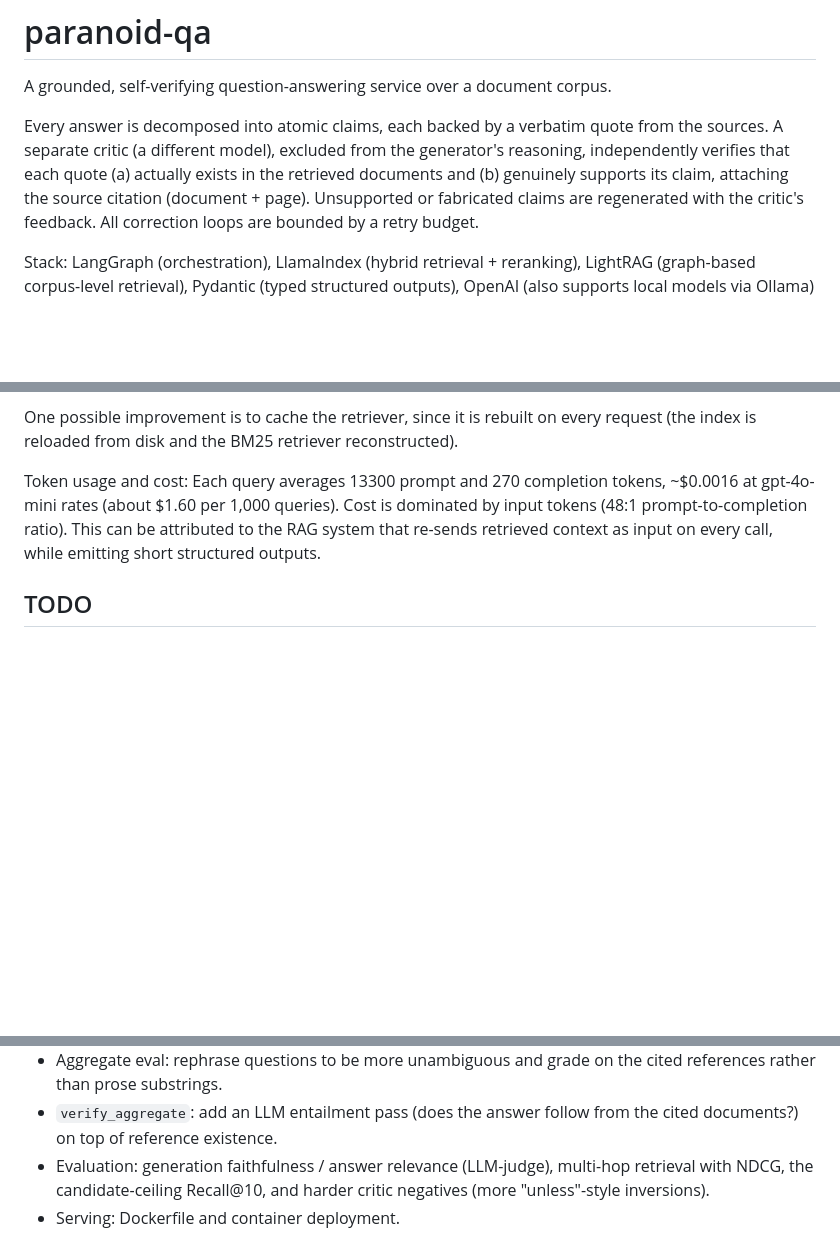
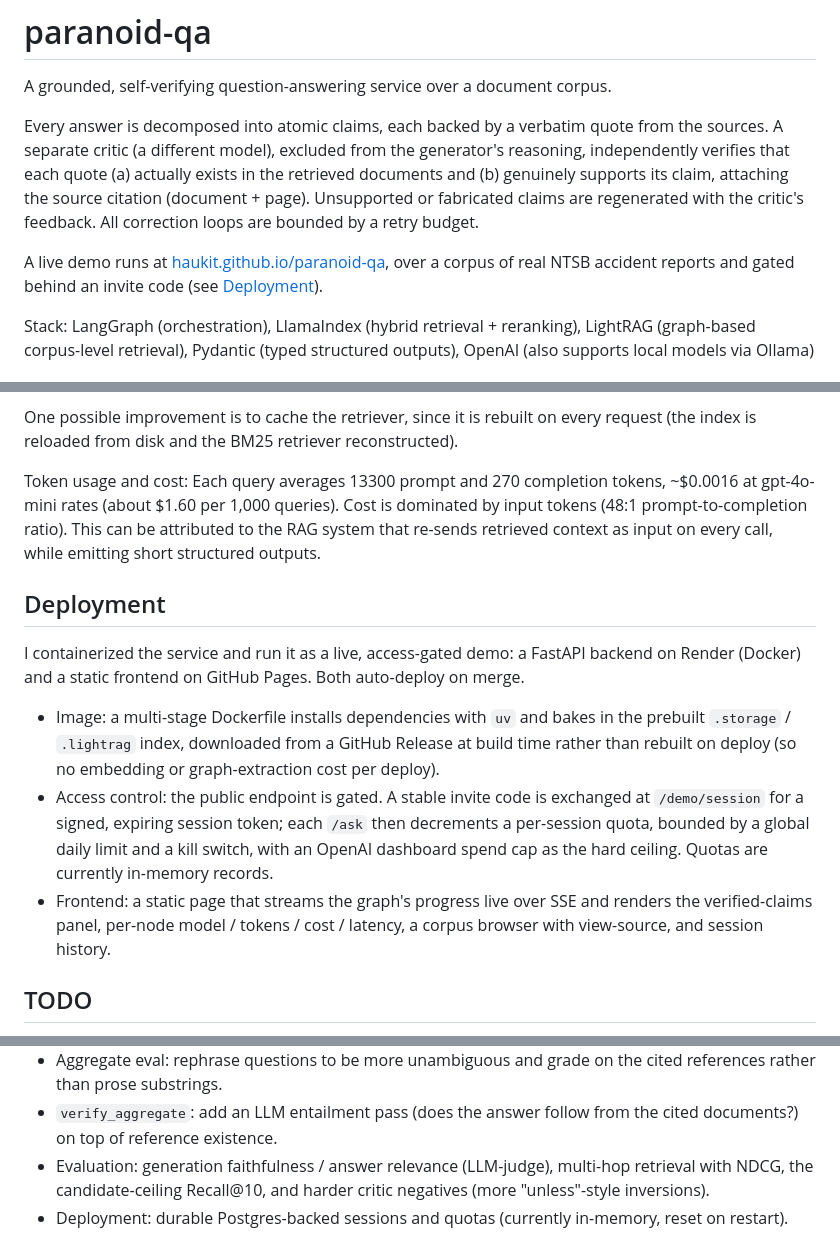
Before and after one commit to haukit/paranoid-qa, a Markdown page: README.md, 3 parts joined by grey strips. Drawn GitHub-style; blank space fills up the shorter version.

Commit message:
docs: document the live demo and deployment in the README (#9)

```diff
--- a/README.md
+++ b/README.md
@@ -3,6 +3,8 @@
 A grounded, self-verifying question-answering service over a document corpus.
 
 Every answer is decomposed into atomic claims, each backed by a verbatim quote from the sources. A separate critic (a different model), excluded from the generator's reasoning,  independently verifies that each quote (a) actually exists in the retrieved documents and (b) genuinely supports its claim, attaching the source citation (document + page). Unsupported or fabricated claims are regenerated with the critic's feedback. All correction loops are bounded by a retry budget.
+
+A live demo runs at [haukit.github.io/paranoid-qa](https://haukit.github.io/paranoid-qa/), over a corpus of real NTSB accident reports and gated behind an invite code (see [Deployment](#deployment)).
 
 Stack: LangGraph (orchestration), LlamaIndex (hybrid retrieval + reranking), LightRAG (graph-based corpus-level retrieval), Pydantic (typed structured outputs), OpenAI (also supports local models via Ollama)
 
@@ -145,6 +147,14 @@ One possible improvement is to cache the retriever, since it is rebuilt on every
 
 Token usage and cost: Each query averages 13300 prompt and 270 completion tokens, ~$0.0016 at gpt-4o-mini rates (about $1.60 per 1,000 queries). Cost is dominated by input tokens (48:1 prompt-to-completion ratio). This can be attributed to the RAG system that re-sends retrieved context as input on every call, while emitting short structured outputs.
 
+## Deployment
+
+I containerized the service and run it as a live, access-gated demo: a FastAPI backend on Render (Docker) and a static frontend on GitHub Pages. Both auto-deploy on merge.
+
+- Image: a multi-stage Dockerfile installs dependencies with `uv` and bakes in the prebuilt `.storage` / `.lightrag` index, downloaded from a GitHub Release at build time rather than rebuilt on deploy (so no embedding or graph-extraction cost per deploy).
+- Access control: the public endpoint is gated. A stable invite code is exchanged at `/demo/session` for a signed, expiring session token; each `/ask` then decrements a per-session quota, bounded by a global daily limit and a kill switch, with an OpenAI dashboard spend cap as the hard ceiling. Quotas are currently in-memory records.
+- Frontend: a static page that streams the graph's progress live over SSE and renders the verified-claims panel, per-node model / tokens / cost / latency, a corpus browser with view-source, and session history.
+
 ## TODO
 
 - Router: add few-shot examples to reduce phrasing-sensitive misroutes (e.g. "which report involves X" vs "how many reports involve X").
@@ -153,4 +163,4 @@ Token usage and cost: Each query averages 13300 prompt and 270 completion tokens
 - Aggregate eval: rephrase questions to be more unambiguous and grade on the cited references rather than prose substrings.
 - `verify_aggregate`: add an LLM entailment pass (does the answer follow from the cited documents?) on top of reference existence.
 - Evaluation: generation faithfulness / answer relevance (LLM-judge), multi-hop retrieval with NDCG, the candidate-ceiling Recall@10, and harder critic negatives (more "unless"-style inversions).
-- Serving: Dockerfile and container deployment.
+- Deployment: durable Postgres-backed sessions and quotas (currently in-memory, reset on restart).
```
